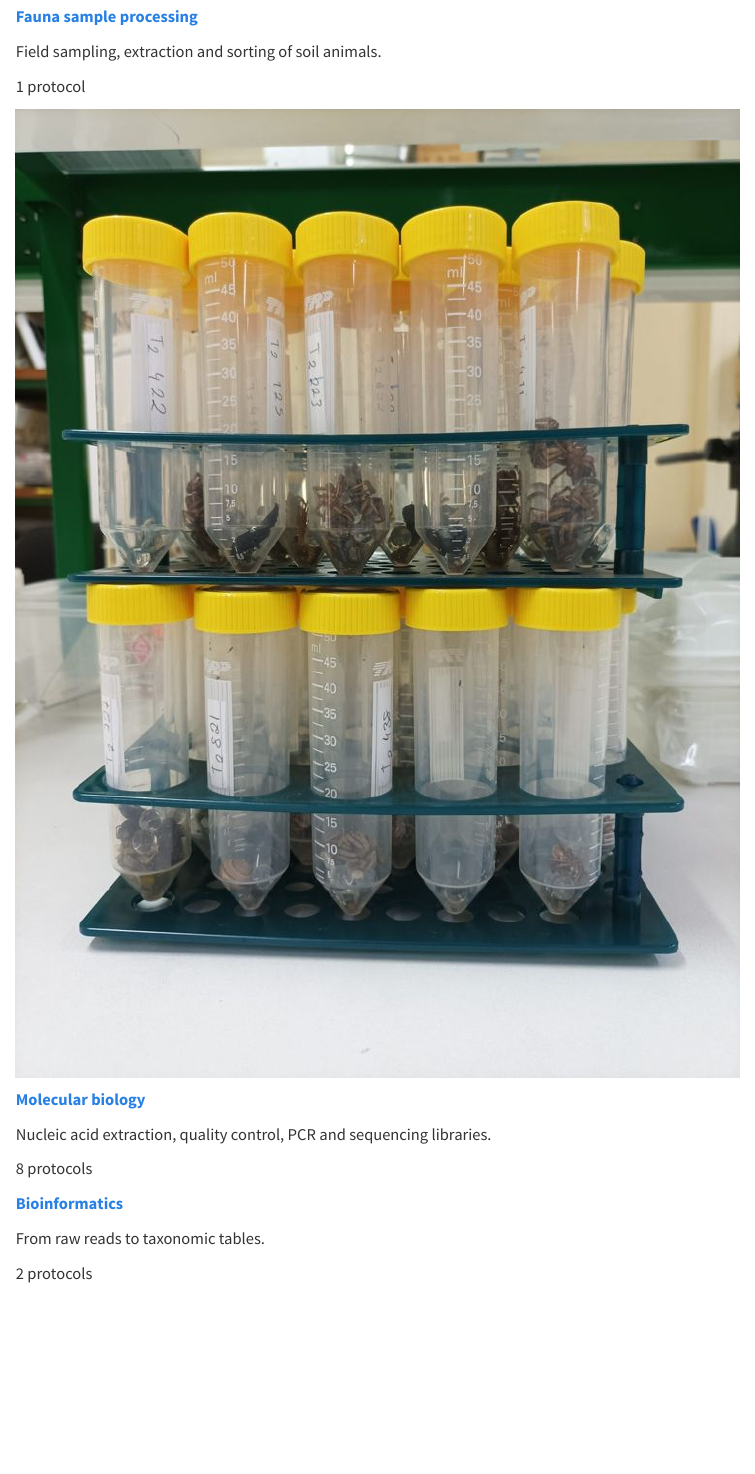
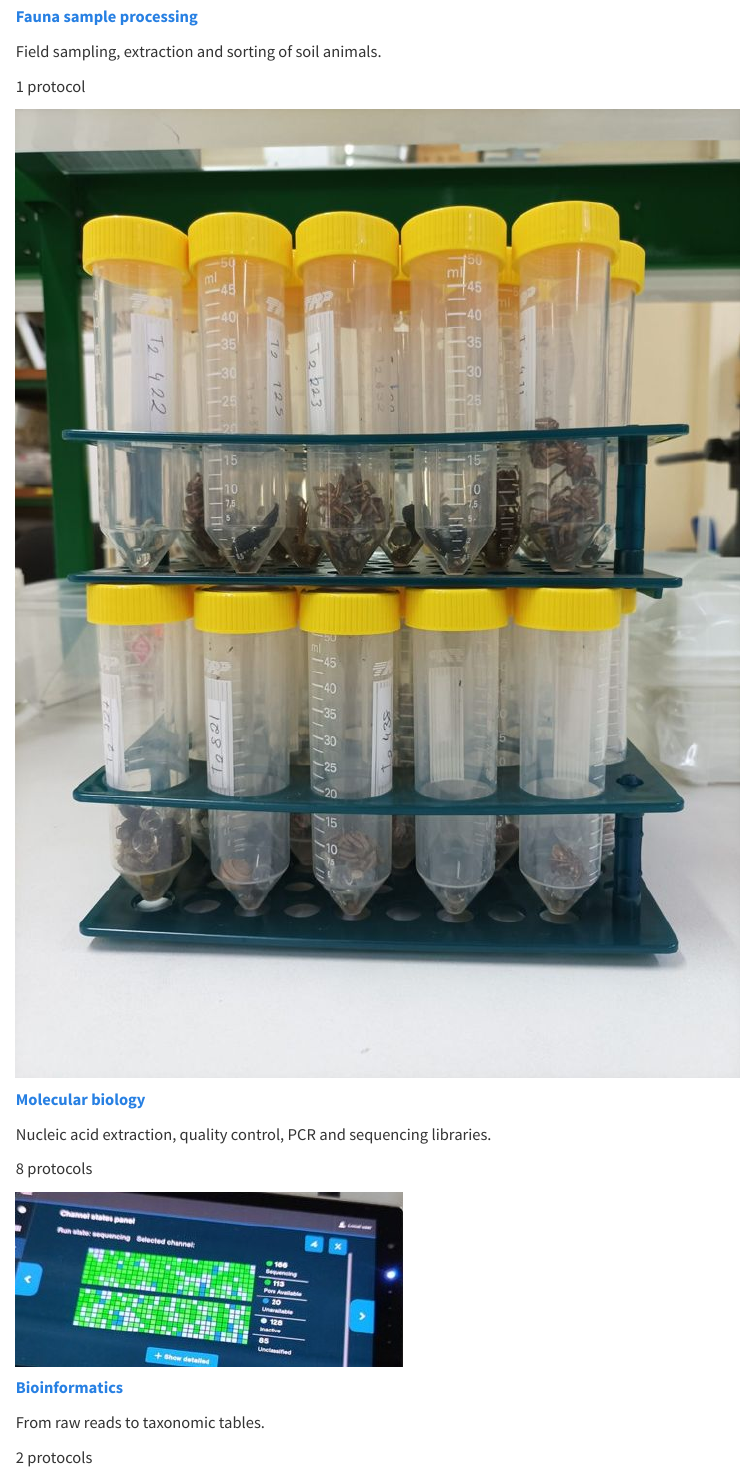
Before and after one commit to luiscunhamx/EnGeL-Repository, a Quarto document (_area-cards.qmd): the page in a window 1100 px wide, from 1530 px down. Rendered offline with R 4.5, knitr and Pandoc in place of Quarto, with nearby package versions.

Commit message:
Home page: photo on the Bioinformatics card (MinION sequencing run)
Co-Authored-By: Claude Opus 5.5 <noreply@anthropic.com>
Claude-Session: https://claude.ai/code/session_01CZaXALRgdvDn8UhkNpkv95

```diff
--- a/_area-cards.qmd
+++ b/_area-cards.qmd
@@ -39,6 +39,8 @@
 :::
 
 ::: {.g-col-12 .g-col-md-6 .g-col-xl-3 .engel-card}
+![](assets/photos/bioinf_sequencing_run.jpg){.engel-card-photo fig-alt="MinION sequencing run: channel states panel"}
+
 `<i class="bi bi-diagram-3 engel-card-icon" aria-hidden="true"></i>`{=html}
 
 **[Bioinformatics](protocols/bioinf/EnGeL-BIOINF-COMMUNITY.qmd)**
--- a/tools/prerender.py
+++ b/tools/prerender.py
@@ -161,7 +161,8 @@
 
 AREA_PHOTOS = {'sampl': ('assets/photos/sampling_soil_surface.jpg', 'Soil surface with leaf litter'),
                'fauna': ('assets/photos/fauna_sorted_specimens.jpg', 'Sorted soil animals in a Petri dish'),
-               'molb': ('assets/photos/molb_sample_tubes.jpg', 'Bulk fauna samples in tubes')}
+               'molb': ('assets/photos/molb_sample_tubes.jpg', 'Bulk fauna samples in tubes'),
+               'bioinf': ('assets/photos/bioinf_sequencing_run.jpg', 'MinION sequencing run: channel states panel')}
 
 def area_cards(protos):
     out = ['::: {.grid .engel-cards}']
```
Also changed, not shown: CHANGELOG.md, assets/photos/README.md, assets/photos/bioinf_sequencing_run.jpg (added).
